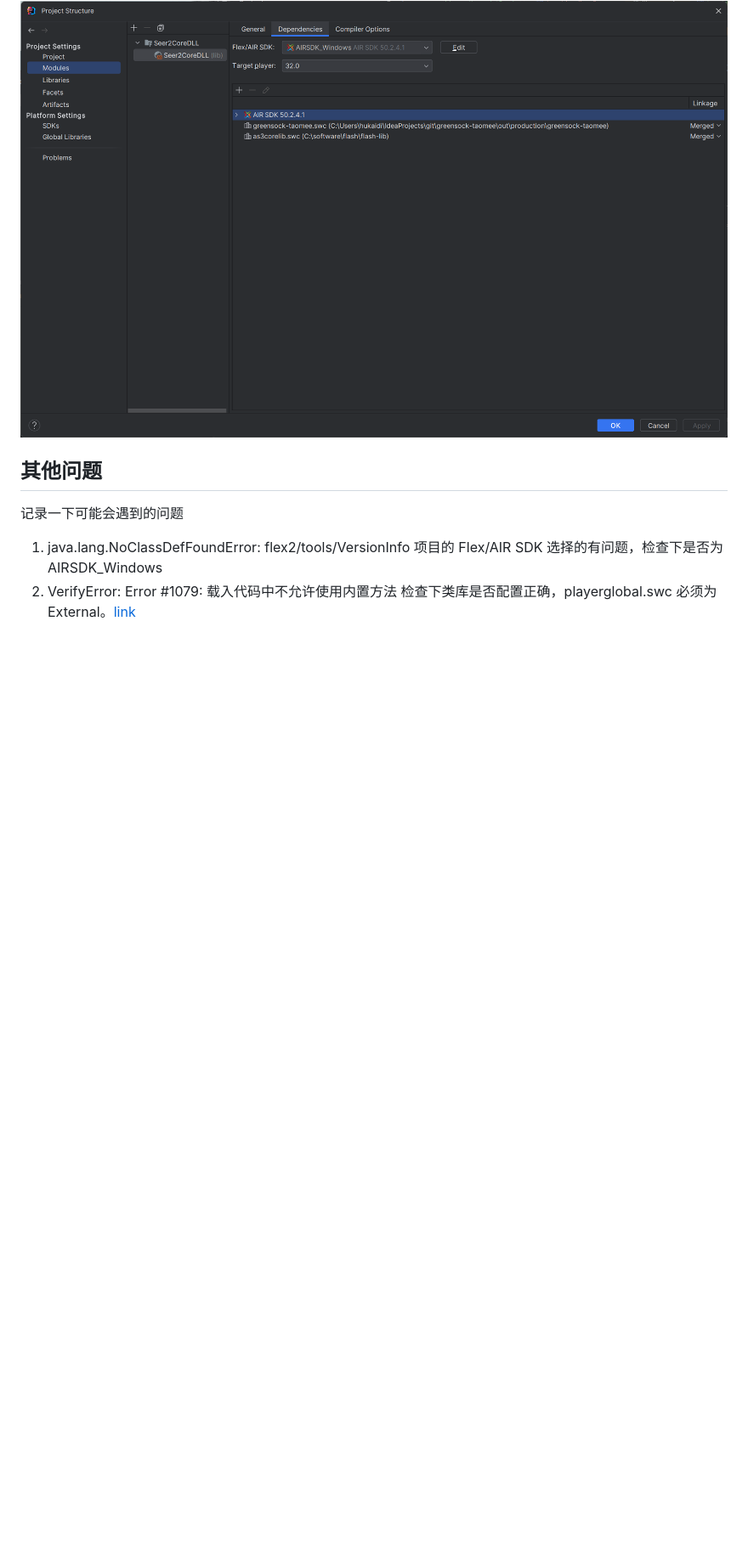
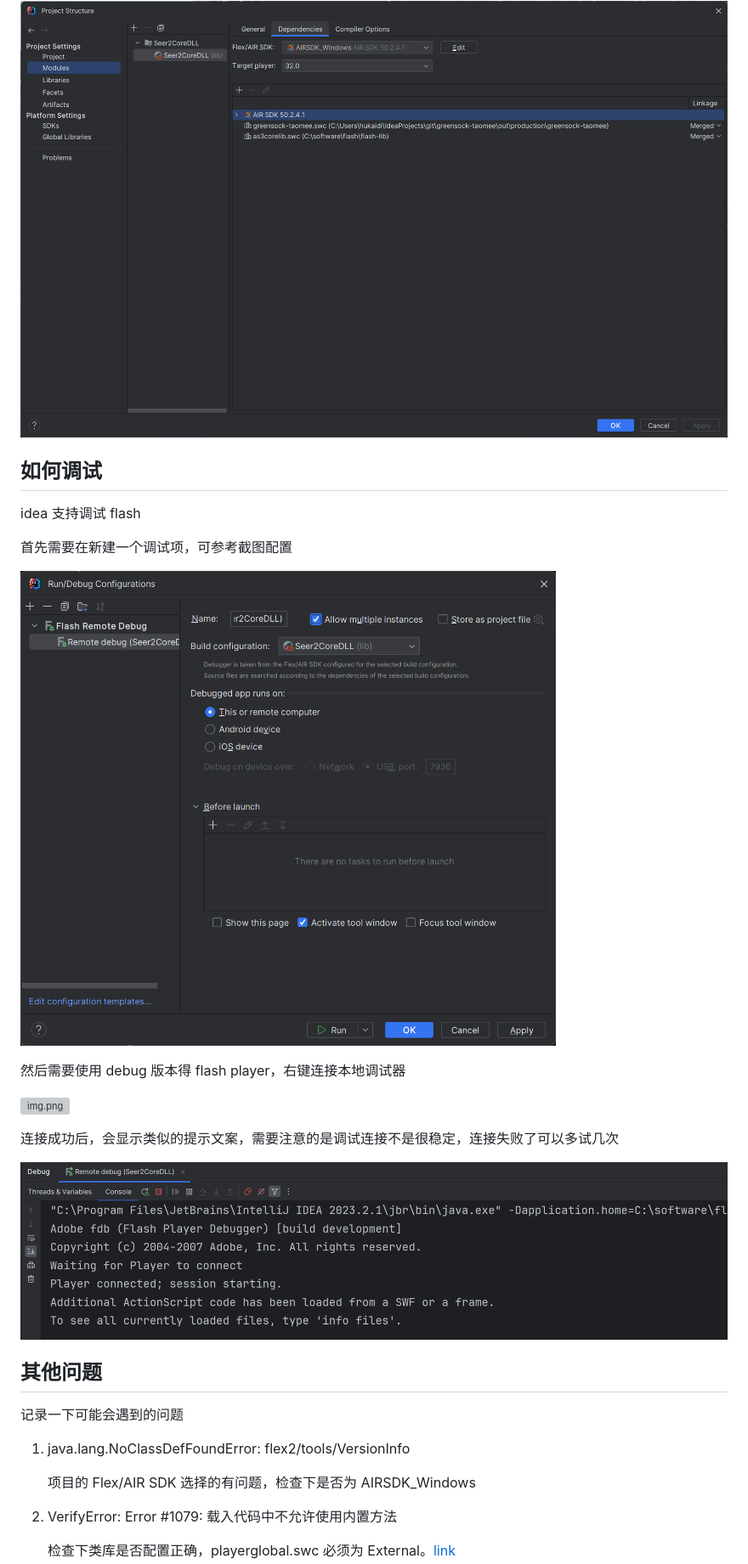
Before and after one commit to arcadia-star/seer2-origin-as3, a Markdown page: doc/markdown/idea-actionscript3.md, the part around the change printed below. Shown: that part at 85% size. GitHub-like rendering; pictures changed too: doc/images/img-idea-debug-1.png (added), doc/images/img-idea-debug-3.png (added); blank space fills up the shorter version; grey boxes are pictures that could not be loaded.

```diff
--- a/doc/markdown/idea-actionscript3.md
+++ b/doc/markdown/idea-actionscript3.md
@@ -40,12 +47,32 @@ flash的类库通常都是 swc 格式，导入也分为几种模式，常见的
 
 ![img.png](../images/img-idea-flex-4.png)
+
+## 如何调试
+
+idea 支持调试 flash
+
+首先需要在新建一个调试项，可参考截图配置
+
+![img.png](../images/img-idea-debug-1.png)
+
+然后需要使用 debug 版本得 flash player，右键连接本地调试器
+
+![img.png](../images/img-idea-debug-2.png)
+
+连接成功后，会显示类似的提示文案，需要注意的是调试连接不是很稳定，连接失败了可以多试几次
+
+![img.png](../images/img-idea-debug-3.png)
 
 ## 其他问题
 
 记录一下可能会遇到的问题
 
 1. java.lang.NoClassDefFoundError: flex2/tools/VersionInfo
-    项目的 Flex/AIR SDK 选择的有问题，检查下是否为 AIRSDK_Windows
+
+   项目的 Flex/AIR SDK 选择的有问题，检查下是否为 AIRSDK_Windows
+
 2. VerifyError: Error #1079: 载入代码中不允许使用内置方法
-    检查下类库是否配置正确，playerglobal.swc 必须为 External。[link](https://sharecoding.wordpress.com/2012/09/05/flash-error-1079-and-1065/)
+
+   检查下类库是否配置正确，playerglobal.swc 必须为 External。[link](https://sharecoding.wordpress.com/2012/09/05/flash-error-1079-and-1065/)
+
 3. 部分代码缺少高亮，文件缺失
```
Also changed, not shown: other parts of doc/markdown/idea-actionscript3.md (+24 -11 lines), lib/README.md (+10 -4 lines), 7 other files.
